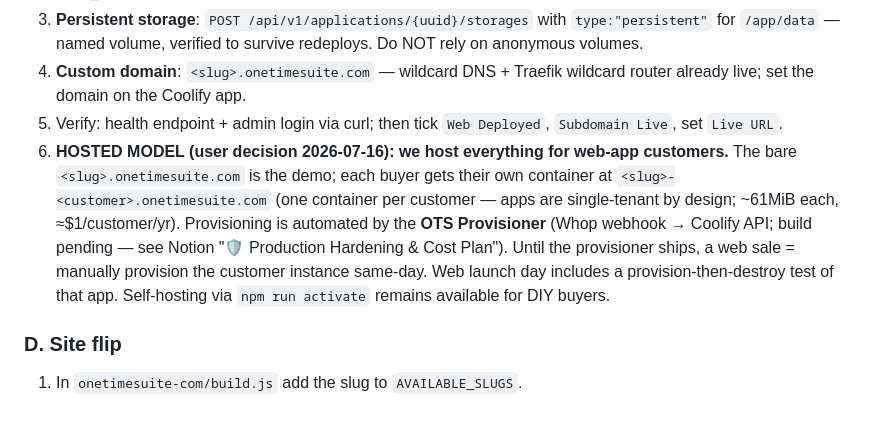
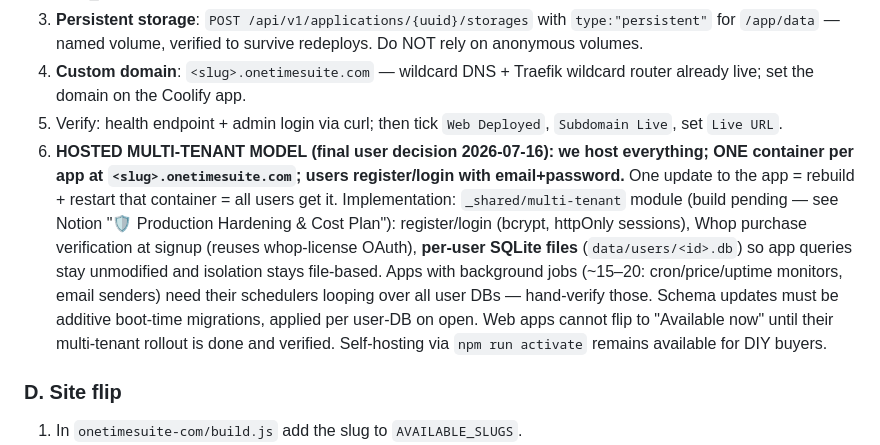
Before and after one commit to bensblueprints/onetime-suite-plans, a Markdown page: LAUNCH-RUNBOOK.md, the part around the change. Rendered like a GitHub page; blank space fills up the shorter version.

Commit message:
Runbook: FINAL hosted model — multi-tenant, one container per app, per-user SQLite
Co-Authored-By: Claude Fable 5 <noreply@anthropic.com>

```diff
--- a/LAUNCH-RUNBOOK.md
+++ b/LAUNCH-RUNBOOK.md
@@ -59,7 +59,7 @@ Confirm the Whop license gate is present (`license-gate.js` required at top of E
 3. **Persistent storage**: `POST /api/v1/applications/{uuid}/storages` with `type:"persistent"` for `/app/data` — named volume, verified to survive redeploys. Do NOT rely on anonymous volumes.
 4. **Custom domain**: `<slug>.onetimesuite.com` — wildcard DNS + Traefik wildcard router already live; set the domain on the Coolify app.
 5. Verify: health endpoint + admin login via curl; then tick `Web Deployed`, `Subdomain Live`, set `Live URL`.
-6. **HOSTED MODEL (user decision 2026-07-16): we host everything for web-app customers.** The bare `<slug>.onetimesuite.com` is the demo; each buyer gets their own container at `<slug>-<customer>.onetimesuite.com` (one container per customer — apps are single-tenant by design; ~61MiB each, ≈$1/customer/yr). Provisioning is automated by the **OTS Provisioner** (Whop webhook → Coolify API; build pending — see Notion "🛡 Production Hardening & Cost Plan"). Until the provisioner ships, a web sale = manually provision the customer instance same-day. Web launch day includes a provision-then-destroy test of that app. Self-hosting via `npm run activate` remains available for DIY buyers.
+6. **HOSTED MULTI-TENANT MODEL (final user decision 2026-07-16): we host everything; ONE container per app at `<slug>.onetimesuite.com`; users register/login with email+password.** One update to the app = rebuild + restart that container = all users get it. Implementation: `_shared/multi-tenant` module (build pending — see Notion "🛡 Production Hardening & Cost Plan"): register/login (bcrypt, httpOnly sessions), Whop purchase verification at signup (reuses whop-license OAuth), **per-user SQLite files** (`data/users/<id>.db`) so app queries stay unmodified and isolation stays file-based. Apps with background jobs (~15–20: cron/price/uptime monitors, email senders) need their schedulers looping over all user DBs — hand-verify those. Schema updates must be additive boot-time migrations, applied per user-DB on open. Web apps cannot flip to "Available now" until their multi-tenant rollout is done and verified. Self-hosting via `npm run activate` remains available for DIY buyers.
 
 ### D. Site flip
 1. In `onetimesuite-com/build.js` add the slug to `AVAILABLE_SLUGS`.
```
